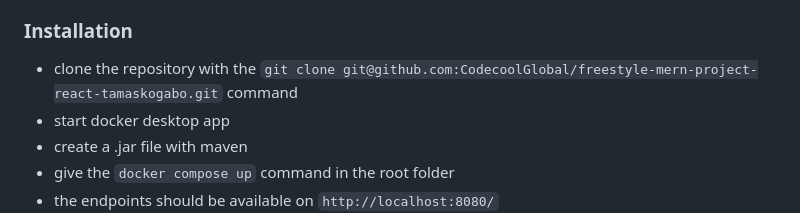
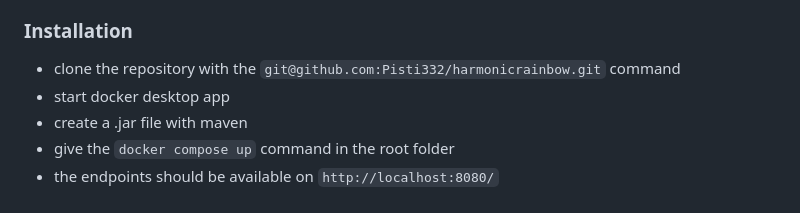
Before and after one commit to Pisti332/harmonicrainbow, a Markdown page: README.md, the part around the change. Rendered like a GitHub page.

````diff
--- a/README.md
+++ b/README.md
@@ -106,7 +106,7 @@ This section should list any major frameworks/libraries used to bootstrap the pr
 
 ### Installation
 
-* clone the repository with the ```git clone git@github.com:CodecoolGlobal/freestyle-mern-project-react-tamaskogabo.git``` command
+* clone the repository with the ```git@github.com:Pisti332/harmonicrainbow.git``` command
 * start docker desktop app
 * create a .jar file with maven
 * give the ```docker compose up``` command in the root folder
````
